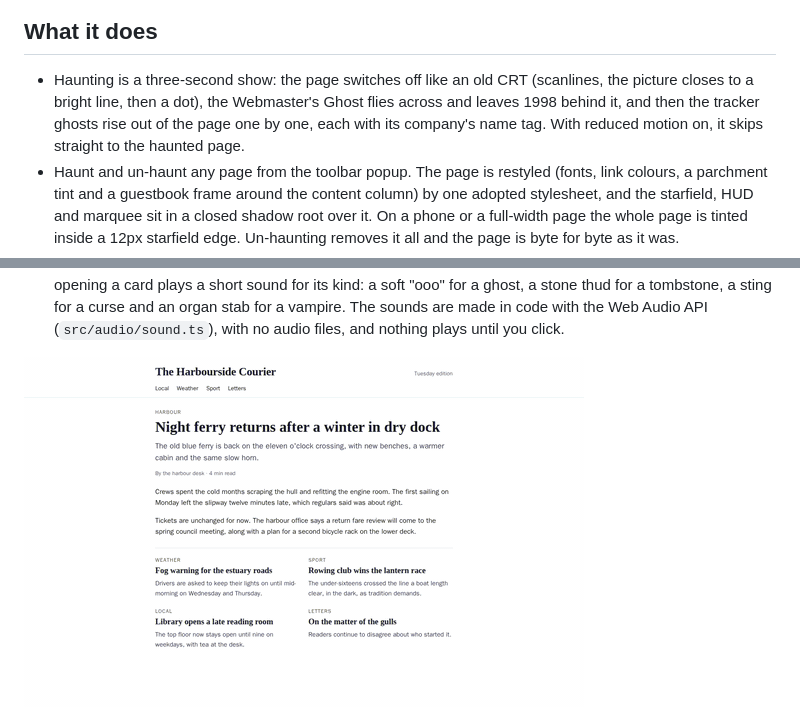
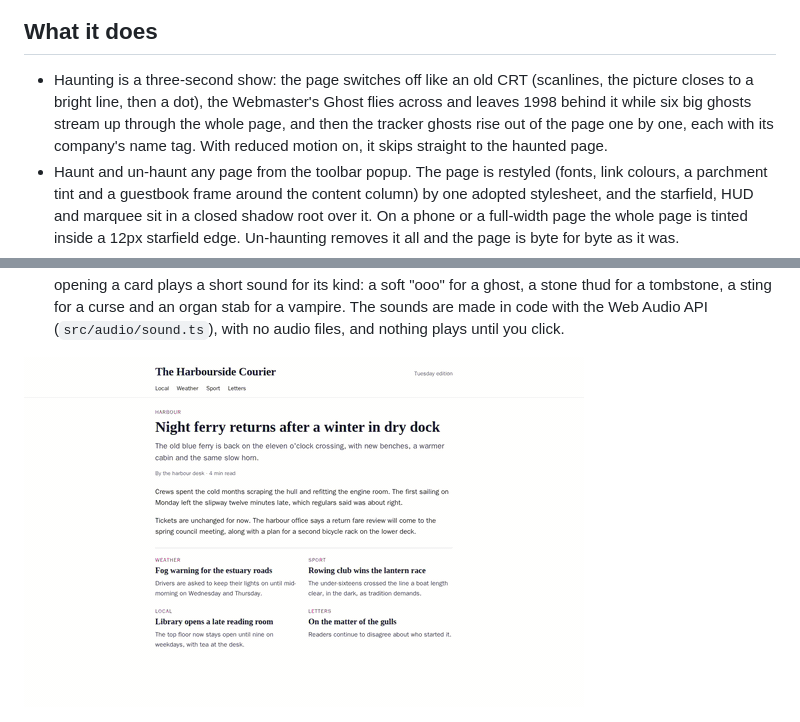
Before and after one commit to chrisbuildsonline/haunted-geocities, a Markdown page: README.md, 2 parts joined by grey strips. Rendered like a GitHub page; pictures changed too: docs/screenshots/haunt.gif.

Commit message:
retake haunt gif with the parade

```diff
--- a/README.md
+++ b/README.md
@@ -8,7 +8,7 @@ A pre-period prototype exists outside the entry and was rebuilt from lessons, no
 
 ## What it does
 
-- Haunting is a three-second show: the page switches off like an old CRT (scanlines, the picture closes to a bright line, then a dot), the Webmaster's Ghost flies across and leaves 1998 behind it, and then the tracker ghosts rise out of the page one by one, each with its company's name tag. With reduced motion on, it skips straight to the haunted page.
+- Haunting is a three-second show: the page switches off like an old CRT (scanlines, the picture closes to a bright line, then a dot), the Webmaster's Ghost flies across and leaves 1998 behind it while six big ghosts stream up through the whole page, and then the tracker ghosts rise out of the page one by one, each with its company's name tag. With reduced motion on, it skips straight to the haunted page.
 - Haunt and un-haunt any page from the toolbar popup. The page is restyled (fonts, link colours, a parchment tint and a guestbook frame around the content column) by one adopted stylesheet, and the starfield, HUD and marquee sit in a closed shadow root over it. On a phone or a full-width page the whole page is tinted inside a 12px starfield edge. Un-haunting removes it all and the page is byte for byte as it was.
 - Trackers show up as ghosts, one per company, matched against the bundled DuckDuckGo Tracker Radar data. Click a ghost for its card. On a phone or a full-width page, where there is no room beside the text, the ghosts and vampires stand in a graveyard strip just above the HUD instead, and scroll sideways when there are many.
 - The HUD hit counter is labelled `Souls counted`: the number of tracker requests blocked or seen on the page.
@@ -21,7 +21,7 @@ A pre-period prototype exists outside the entry and was rebuilt from lessons, no
 - While a page is haunted, the toolbar icon shows how many ghosts, vampires, tombstones and curses that tab has.
 - Sound is off by default. Turn on **Sound effects** in the popup and the Haunt click plays a short whoosh, and opening a card plays a short sound for its kind: a soft "ooo" for a ghost, a stone thud for a tombstone, a sting for a curse and an organ stab for a vampire. The sounds are made in code with the Web Audio API (`src/audio/sound.ts`), with no audio files, and nothing plays until you click.
 
-![The haunt moment on a news page: the screen dies like a CRT, the Webmaster's Ghost wipes in the 1998 costume, and four tracker ghosts rise one by one with their company name tags](docs/screenshots/haunt.gif)
+![The haunt moment on a news page: the screen dies like a CRT, the Webmaster's Ghost wipes in the 1998 costume while six big ghosts stream up through the page, and four tracker ghosts rise one by one with their company name tags](docs/screenshots/haunt.gif)
 
 ![Exorcise on a phone: the Criteo ghost in the graveyard strip spirals out to its faded look as the EXORCISED stamp slams on, and the HUD ghost count ticks from 1 to 0](docs/screenshots/exorcise.gif)
 
```
